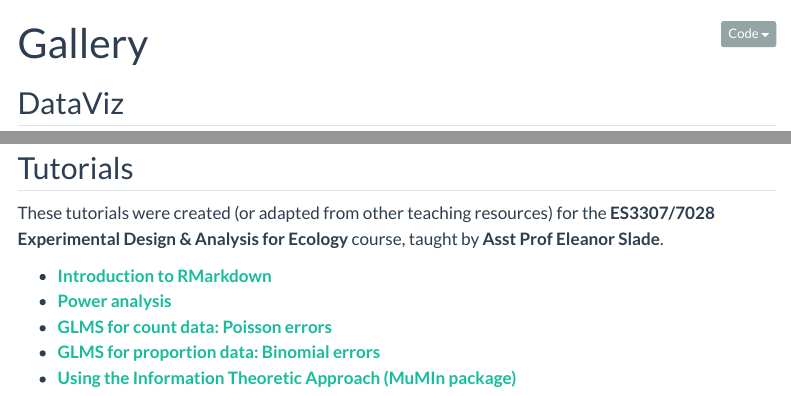
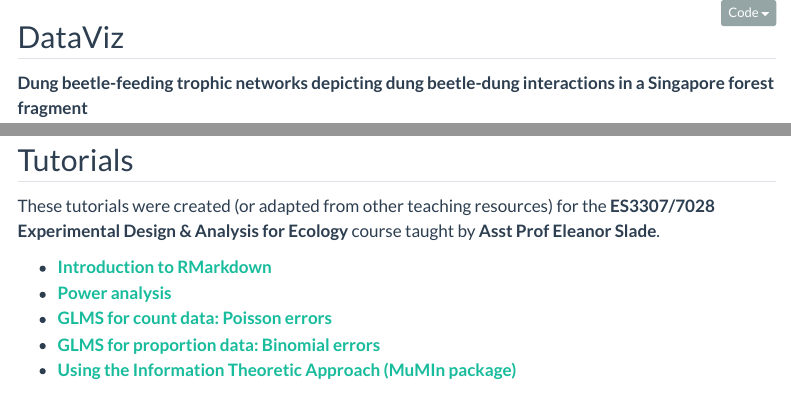
Before and after one commit to ongxinrui/website, a Quarto document (index.qmd): the page in a window 1100 px wide, from its top, and a second part further down, joined at a grey line. Rendered offline with R 4.5, knitr and Pandoc in place of Quarto, with nearby package versions; some code elsewhere in the file could not run offline; menus at the side of the page are left out.

Commit message:
Update 28 Sep 2022

```diff
--- a/index.qmd
+++ b/index.qmd
@@ -1,5 +1,4 @@
 ---
-title: "Gallery"
 format:
   html:
     code-fold: true
@@ -275,7 +274,7 @@ Source: [Ong et al. 2021](https://onlinelibrary.wiley.com/doi/abs/10.1111/aec.13
 
 ## Tutorials
 
-These tutorials were created (or adapted from other teaching resources) for the **ES3307/7028 Experimental Design & Analysis for Ecology** course, taught by **Asst Prof Eleanor Slade**.
+These tutorials were created (or adapted from other teaching resources) for the **ES3307/7028 Experimental Design & Analysis for Ecology** course taught by **Asst Prof Eleanor Slade**.
 
 -   [**Introduction to RMarkdown**](https://ongxinrui.github.io/website/rmarkdown101.html)
 -   [**Power analysis**](https://ongxinrui.shinyapps.io/power_analysis/)
```
Also changed, not shown: docs/search.json, 1 other file.
